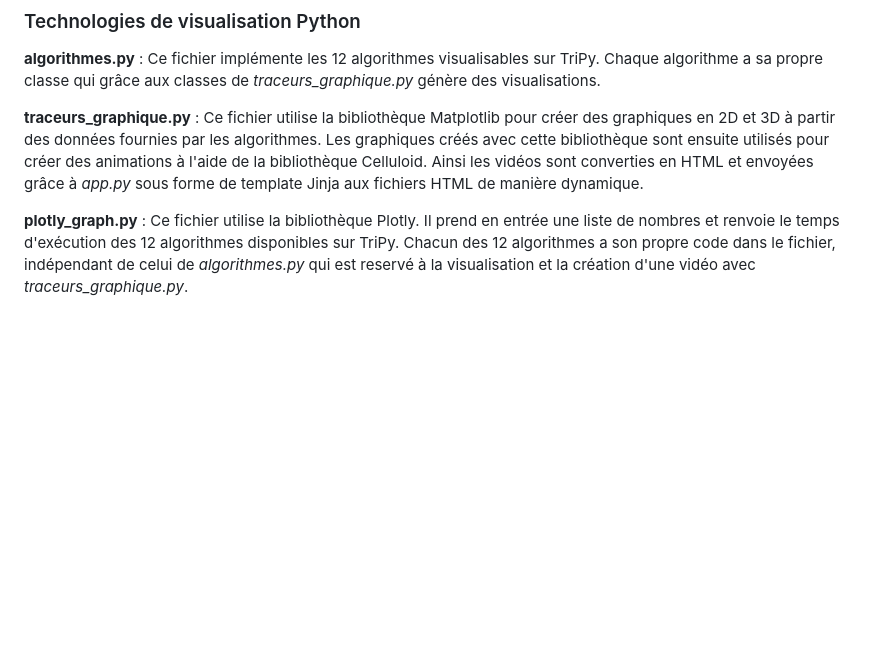
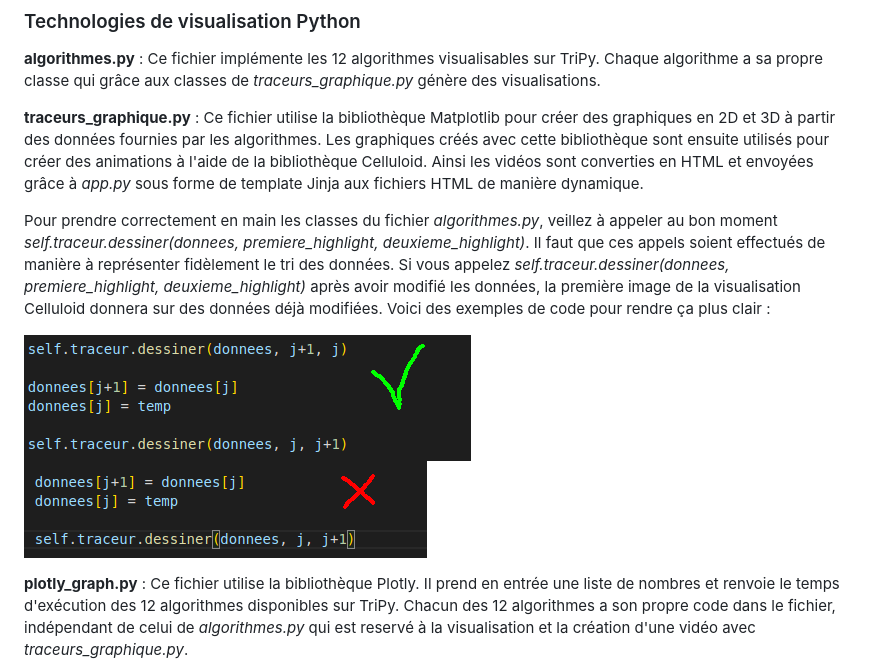
Before and after one commit to HydRen-fr/TriPy, a Markdown page: doc/README.md, the part around the change printed below. Drawn GitHub-style; pictures changed too: doc/ordre_bon.png (added), doc/ordre_mauvais.png (added); blank space fills up the shorter version.

Commit message:
doc readme

```diff
--- a/doc/README.md
+++ b/doc/README.md
@@ -23,5 +22,10 @@
 
 **traceurs_graphique.py** : Ce fichier utilise la bibliothèque Matplotlib pour créer des graphiques en 2D et 3D à partir des données fournies par les algorithmes. Les graphiques créés avec cette bibliothèque sont ensuite utilisés pour créer des animations à l'aide de la bibliothèque Celluloid. Ainsi les vidéos sont converties en HTML et envoyées grâce à *app.py* sous forme de template Jinja aux fichiers HTML de manière dynamique.
 
+Pour prendre correctement en main les classes du fichier *algorithmes.py*, veillez à appeler au bon moment *self.traceur.dessiner(donnees, premiere_highlight, deuxieme_highlight)*. Il faut que ces appels soient effectués de manière à représenter fidèlement le tri des données. Si vous appelez *self.traceur.dessiner(donnees, premiere_highlight, deuxieme_highlight)* après avoir modifié les données, la première image de la visualisation Celluloid donnera sur des données déjà modifiées. Voici des exemples de code pour rendre ça plus clair :
+
+![Bon](ordre_bon.png)
+![Mauvais](ordre_mauvais.png)
+
 **plotly_graph.py** : Ce fichier utilise la bibliothèque Plotly. Il prend en entrée une liste de nombres et renvoie le temps d'exécution des 12 algorithmes disponibles sur TriPy. Chacun des 12 algorithmes a son propre code dans le fichier, indépendant de celui de *algorithmes.py* qui est reservé à la visualisation et la création d'une vidéo avec *traceurs_graphique.py*.
 
```
Also changed, not shown: other parts of doc/README.md (+4 -5 lines), README.md (+1 -1 lines).
